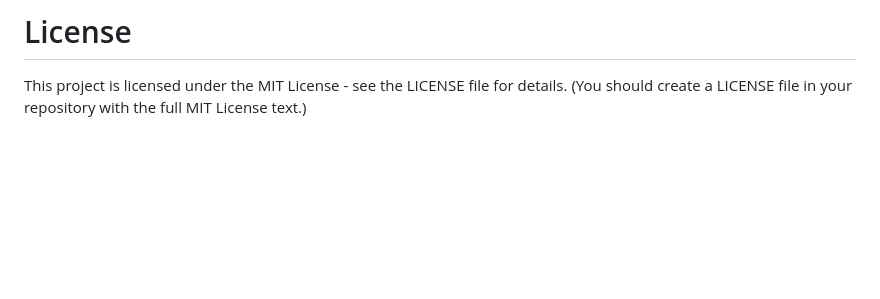
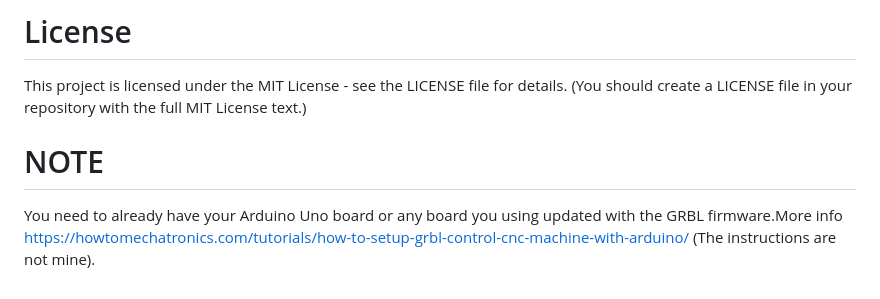
Before and after one commit to alexkypraiou/LaserGRBL-MacOS-Controller, a Markdown page: README.md, the part around the change. GitHub-like rendering; blank space fills up the shorter version.

```diff
--- a/README.md
+++ b/README.md
@@ -126,3 +126,7 @@ Fork the repository and submit a pull request.
 # License
 This project is licensed under the MIT License - see the LICENSE file for details.
 (You should create a LICENSE file in your repository with the full MIT License text.)
+
+# NOTE
+
+You need to already have your Arduino Uno board or any board you using updated with the GRBL firmware.More info https://howtomechatronics.com/tutorials/how-to-setup-grbl-control-cnc-machine-with-arduino/ (The instructions are not mine).
```
